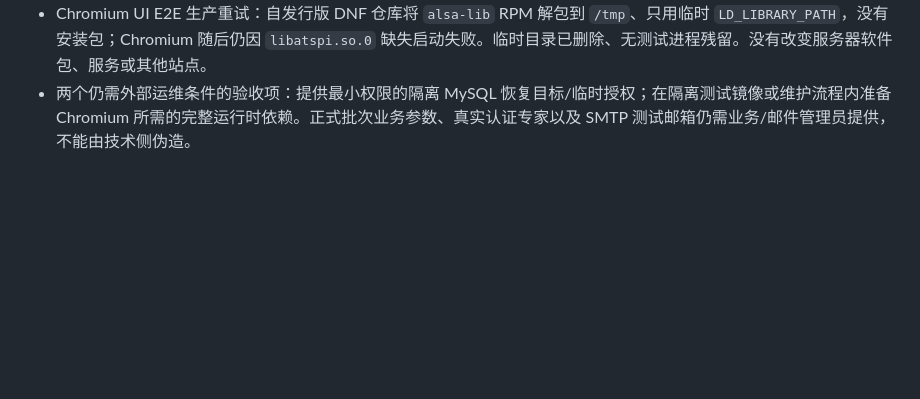
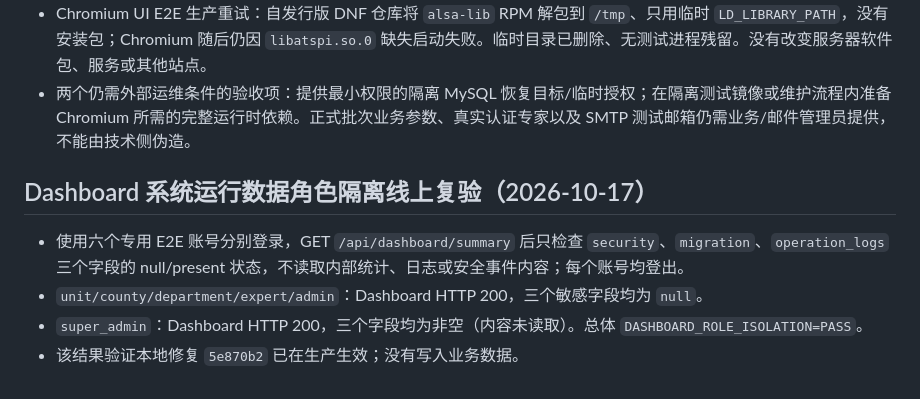
Before and after one commit to bos432/xm, a Markdown page: modernization/QA_REPORT.md, the part around the change. Rendered like a GitHub page; blank space fills up the shorter version.

Commit message:
docs: record dashboard role isolation verification

```diff
--- a/modernization/QA_REPORT.md
+++ b/modernization/QA_REPORT.md
@@ -363,3 +363,10 @@ TLS CN=nxm.zlck888.com until=2027-01-12 10:59:59 UTC
 - 只读检查恢复准备：生产主机为 Alibaba Cloud Linux 3，具备 mysql/mysqldump/gzip/tar；未发现可查询的隔离数据库管理连接。尝试 Artisan `tinker` 查询配置时命令不存在；未尝试读取 `.env` 或数据库密码。既有部署手册明确生产 DB 用户没有创建隔离数据库权限。故未执行 OSS 对象 GET、解压或数据库恢复，避免触碰生产库。
 - Chromium UI E2E 生产重试：自发行版 DNF 仓库将 `alsa-lib` RPM 解包到 `/tmp`、只用临时 `LD_LIBRARY_PATH`，没有安装包；Chromium 随后仍因 `libatspi.so.0` 缺失启动失败。临时目录已删除、无测试进程残留。没有改变服务器软件包、服务或其他站点。
 - 两个仍需外部运维条件的验收项：提供最小权限的隔离 MySQL 恢复目标/临时授权；在隔离测试镜像或维护流程内准备 Chromium 所需的完整运行时依赖。正式批次业务参数、真实认证专家以及 SMTP 测试邮箱仍需业务/邮件管理员提供，不能由技术侧伪造。
+
+## Dashboard 系统运行数据角色隔离线上复验（2026-10-17）
+
+- 使用六个专用 E2E 账号分别登录，GET `/api/dashboard/summary` 后只检查 `security`、`migration`、`operation_logs` 三个字段的 null/present 状态，不读取内部统计、日志或安全事件内容；每个账号均登出。
+- `unit/county/department/expert/admin`：Dashboard HTTP 200，三个敏感字段均为 `null`。
+- `super_admin`：Dashboard HTTP 200，三个字段均为非空（内容未读取）。总体 `DASHBOARD_ROLE_ISOLATION=PASS`。
+- 该结果验证本地修复 `5e870b2` 已在生产生效；没有写入业务数据。
```
